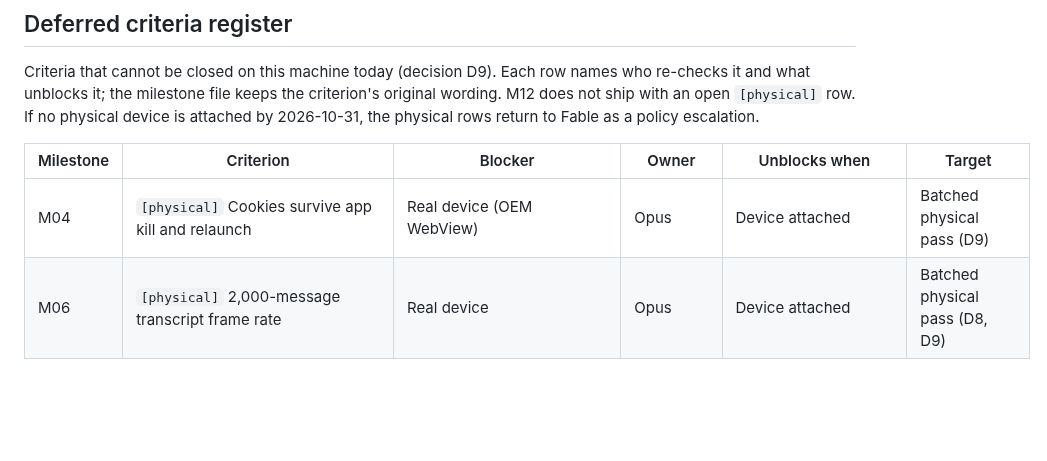
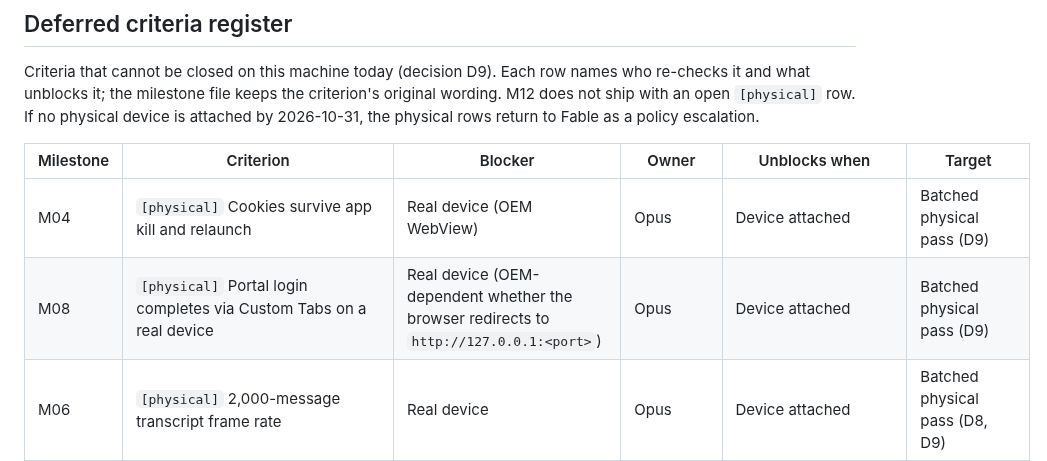
Before and after one commit to darth-modder/hermes-mobile-client, a Markdown page: project-planning/implementation-plan/README.md, the part around the change. Drawn GitHub-style; blank space fills up the shorter version.

Commit message:
verify(M08): register row for the Custom Tabs [physical] criterion
Non-physical exit criteria (silent refresh, single sign-in prompt,
logout) closed at the unit-plus-contract level; npm run check
independently reconfirmed (299 vitest + 52 Python tests). M08 stays
in-progress: no UI yet calls nativeLogin, so Portal login doesn't
actually work end-to-end despite the auth layer being solid.

Co-Authored-By: Claude Sonnet 5 <noreply@anthropic.com>

```diff
--- a/project-planning/implementation-plan/README.md
+++ b/project-planning/implementation-plan/README.md
@@ -56,6 +56,7 @@ rows return to Fable as a policy escalation.
 | Milestone | Criterion | Blocker | Owner | Unblocks when | Target |
 |---|---|---|---|---|---|
 | M04 | `[physical]` Cookies survive app kill and relaunch | Real device (OEM WebView) | Opus | Device attached | Batched physical pass (D9) |
+| M08 | `[physical]` Portal login completes via Custom Tabs on a real device | Real device (OEM-dependent whether the browser redirects to `http://127.0.0.1:<port>`) | Opus | Device attached | Batched physical pass (D9) |
 | M06 | `[physical]` 2,000-message transcript frame rate | Real device | Opus | Device attached | Batched physical pass (D8, D9) |
 | M06 | PDF attachment via `pdf.attach` (page-rendering only — the shared picker/`file.attach` path it depended on was broken and is now fixed, 2026-09-08) | No `pdftoppm` (poppler) on the server host | Sonnet | Poppler on PATH for the `hermes serve` host (ask the user before installing) | Next throwaway server session, M07 verification (D8) |
 | M06 | Desktop-shaped payloads and `source: "desktop"` toolsets on a shared session | Concurrent edits in `../hermes-agent/apps/desktop/src/**` | Opus | `apps/desktop/**` has no uncommitted changes at build time; record the upstream commit | Opportunistic (D7) |
```
